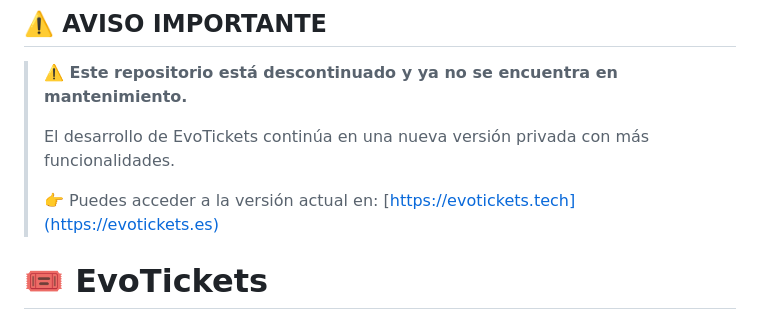
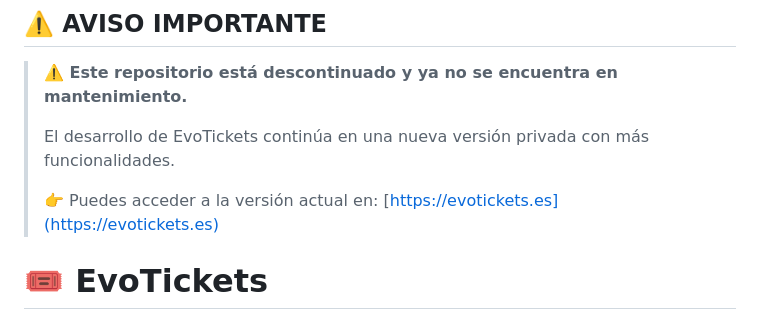
Before and after one commit to Whxismou1/EvoTickets, a Markdown page: README.md, the part around the change. Drawn GitHub-style.

Commit message:
Update link to current version of EvoTickets

```diff
--- a/README.md
+++ b/README.md
@@ -4,7 +4,7 @@
 >
 > El desarrollo de EvoTickets continúa en una nueva versión privada con más funcionalidades.
 >
-> 👉 Puedes acceder a la versión actual en: [https://evotickets.tech](https://evotickets.es)
+> 👉 Puedes acceder a la versión actual en: [https://evotickets.es](https://evotickets.es)
 
 
 # 🎟️ EvoTickets
```
